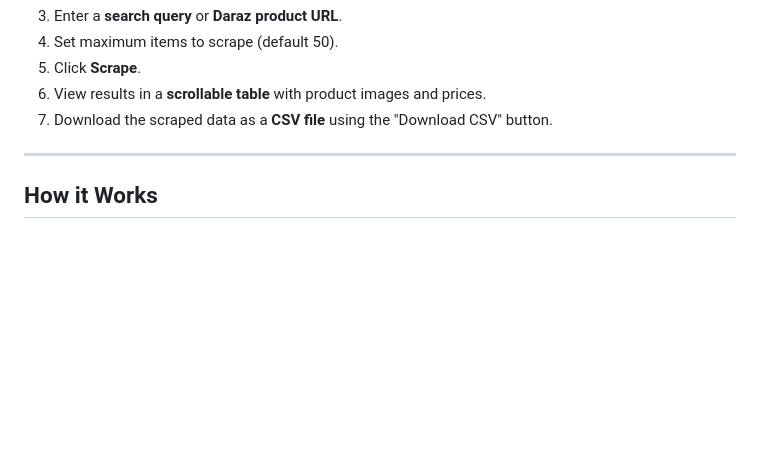
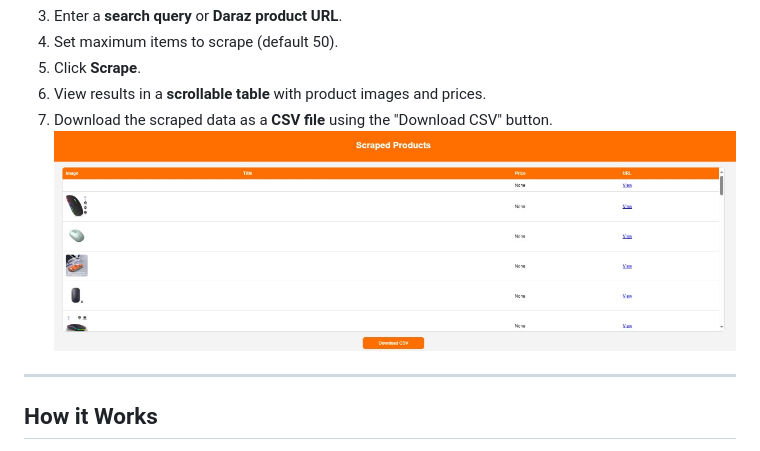
Before and after one commit to Ruma13/Daraz-Scraper, a Markdown page: README.md, the part around the change. Rendered like a GitHub page; blank space fills up the shorter version.

```diff
--- a/README.md
+++ b/README.md
@@ -76,7 +76,7 @@ http://127.0.0.1:5000
 5. Click **Scrape**.
 6. View results in a **scrollable table** with product images and prices.
 7. Download the scraped data as a **CSV file** using the "Download CSV" button.
-
+![Alt text for the image](download-csv.jpg)
 ---
 
 ## How it Works
```
